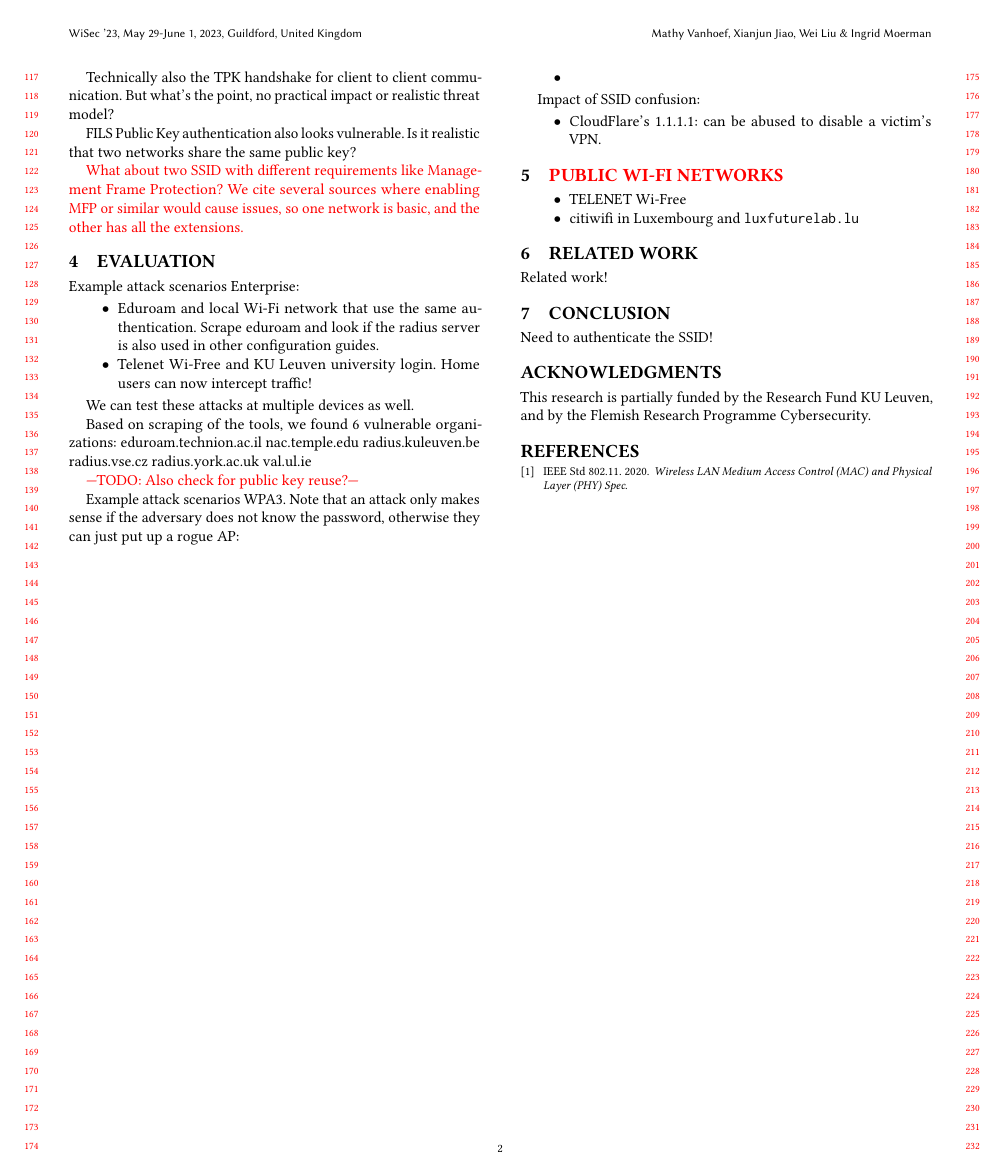
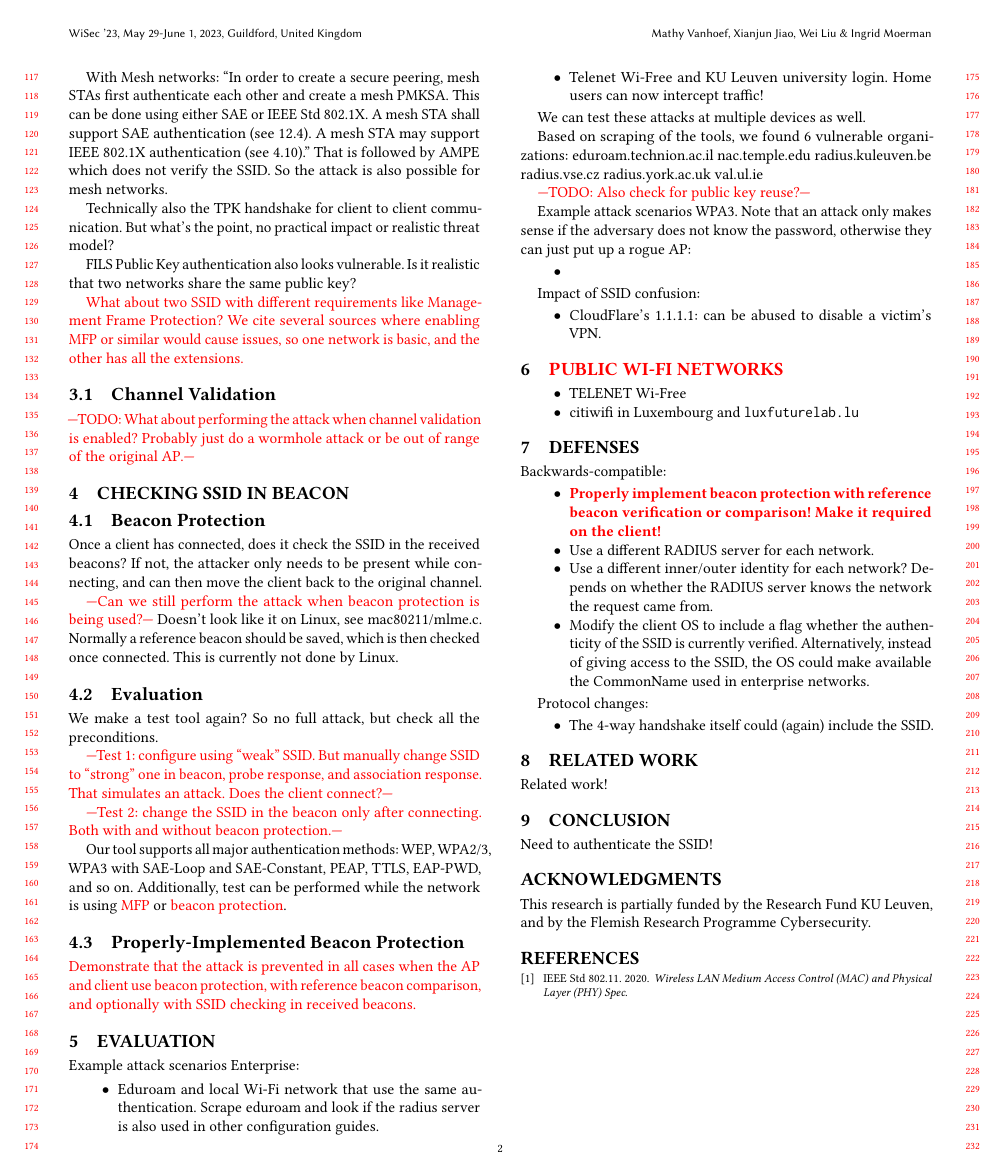
Before and after one commit to vanhoefm/ssid-confusion-main, a LaTeX paper (paper/ssid-enterprise.tex): page 2 of 2. Compiled offline with pdfLaTeX.

Commit message:
Excellent beacon protection and OCV ideas

```diff
--- a/paper/ssid-enterprise.tex
+++ b/paper/ssid-enterprise.tex
@@ -185,6 +192,37 @@ Is it realistic that two networks share the same public key?
 What about two SSID with different requirements like Management Frame Protection?
 We cite several sources where enabling MFP or similar would cause issues, so one network is basic, and the other has all the extensions.}
 
+\subsection{Channel Validation}
+
+\red{---TODO: What about performing the attack when channel validation is enabled? Probably just do a wormhole attack or be out of range of the original AP.---}
+
+\section{Checking SSID in Beacon}
+
+\subsection{Beacon Protection}
+
+Once a client has connected, does it check the SSID in the received beacons?
+If not, the attacker only needs to be present while connecting, and can then move the client back to the original channel.
+
+\red{---Can we still perform the attack when beacon protection is being used?---}
+Doesn't look like it on Linux, see mac80211/mlme.c.
+Normally a reference beacon should be saved, which is then checked once connected.
+This is currently not done by Linux.
+
+\subsection{Evaluation}
+
+We make a test tool again? So no full attack, but check all the preconditions.
+
+\red{---Test 1: configure using ``weak'' SSID. But manually change SSID to ``strong'' one in beacon, probe response, and association response. That simulates an attack. Does the client connect?---}
+
+\red{---Test 2: change the SSID in the beacon only after connecting. Both with and without beacon protection.---}
+
+Our tool supports all major authentication methods: WEP, WPA2/3, WPA3 with SAE-Loop and SAE-Constant, PEAP, TTLS, EAP-PWD, and so on.
+Additionally, test can be performed while the network is using \red{MFP} or \red{beacon protection}.
+
+\subsection{Properly-Implemented Beacon Protection}
+
+\red{Demonstrate that the attack is prevented in all cases when the AP and client use beacon protection, with reference beacon comparison, and optionally with SSID checking in received beacons.}
+
 \section{Evaluation}
 \label{sec:evaluation}
 
@@ -226,6 +264,23 @@ Impact of SSID confusion:
 	\item citiwifi in Luxembourg and \verb|luxfuturelab.lu|
 \end{itemize}
 
+\section{Defenses}
+
+Backwards-compatible:
+\begin{itemize}
+	\item \textbf{\red{Properly implement beacon protection with reference beacon verification or comparison! Make it required on the client!}}
+	\item Use a different RADIUS server for each network.
+	\item Use a different inner/outer identity for each network?
+	Depends on whether the RADIUS server knows the network the request came from.
+	\item Modify the client OS to include a flag whether the authenticity of the SSID is currently verified.
+	Alternatively, instead of giving access to the SSID, the OS could make available the CommonName used in enterprise networks.
+\end{itemize}
+
+Protocol changes:
+\begin{itemize}
+	\item The 4-way handshake itself could (again) include the SSID.
+\end{itemize}
+
 \section{Related Work}
 \label{sec:relatedwork}
 
```
Also changed, not shown: paper/ssid-enterprise.tex (9 more changed lines).
